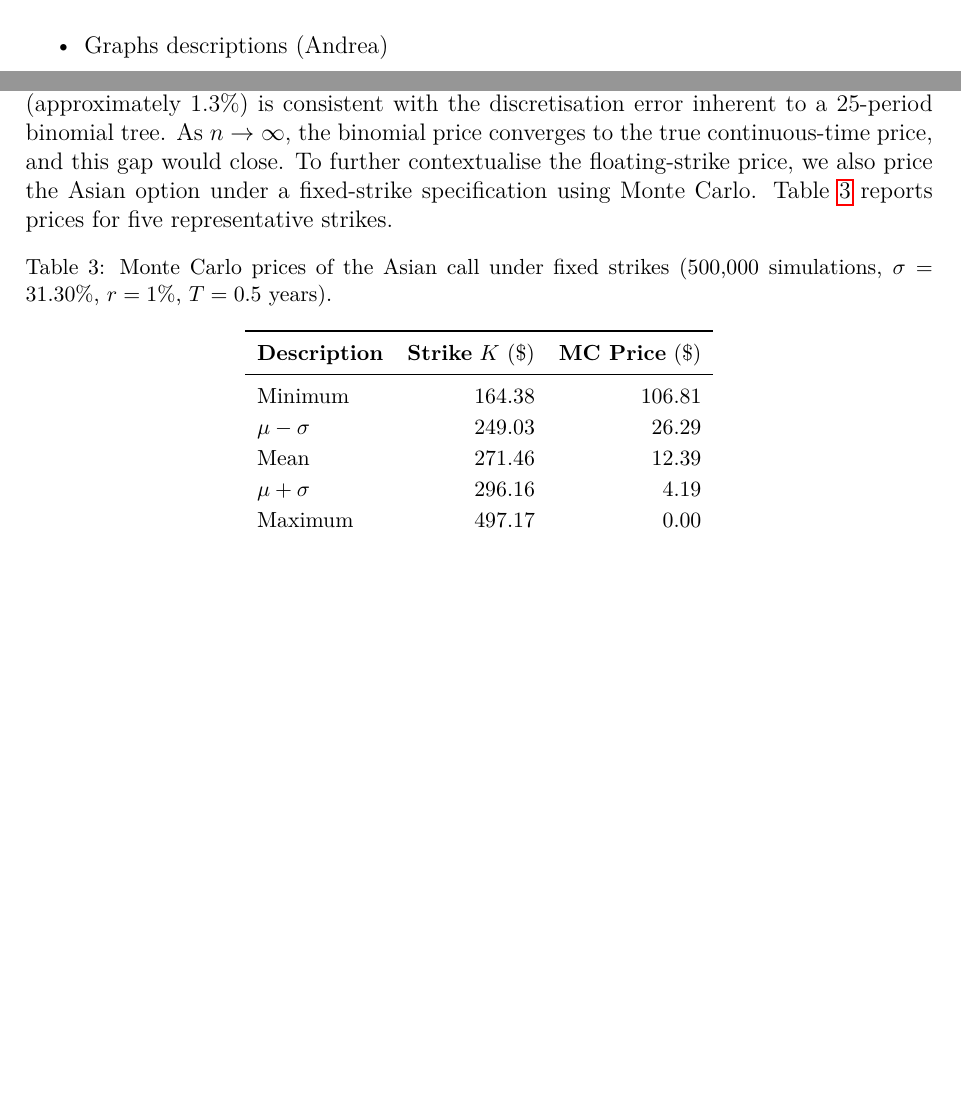
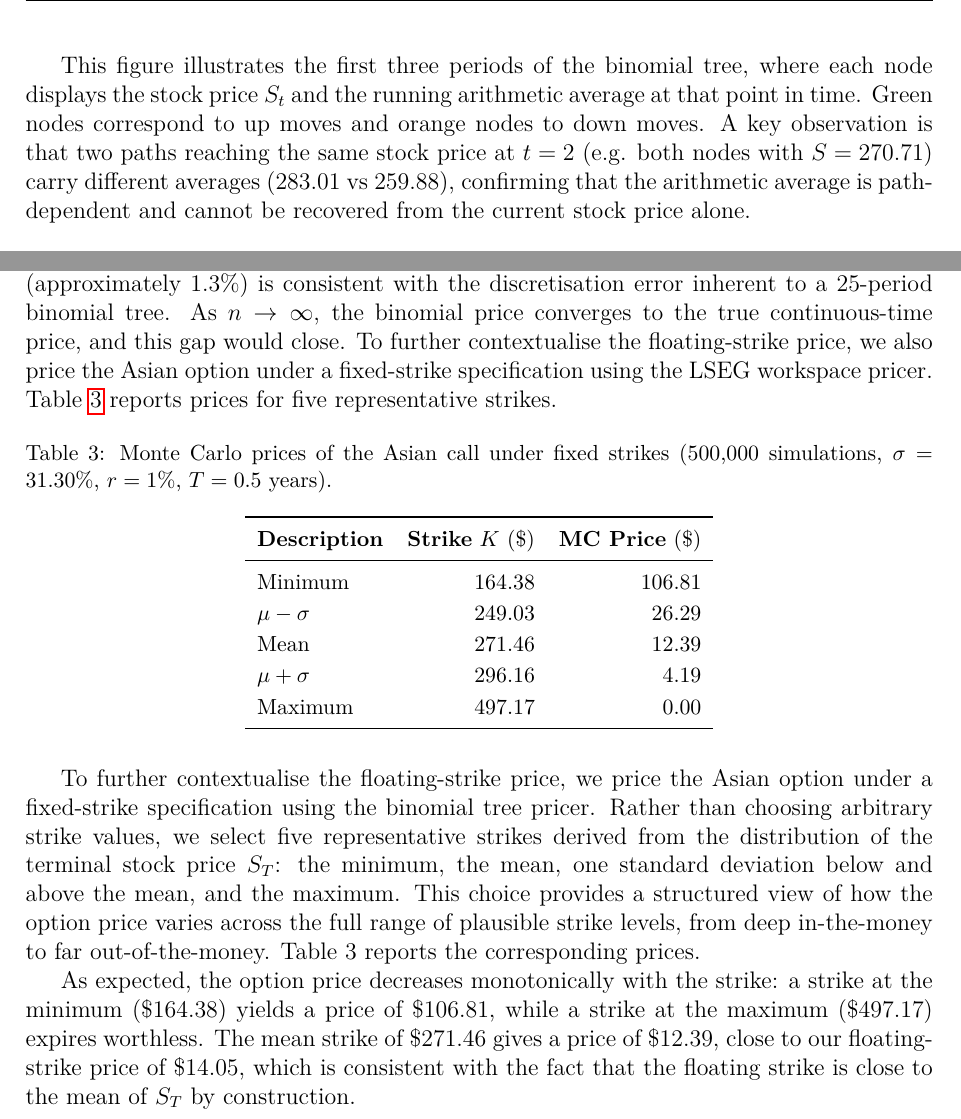
Before and after one commit to Mclement197/HSG_SMF, a LaTeX document (hand_in/handin.tex): two parts of pages 6 and 21 of 26 before the commit and two parts of pages 7 and 22 of 27 after it, joined at a grey line, cut at the place of the change, the shorter picture padded with empty space. Compiled offline with pdfLaTeX.

Commit message:
andrea changes

```diff
--- a/hand_in/handin.tex
+++ b/hand_in/handin.tex
@@ -206,8 +206,15 @@ than the number of periods.
   \label{fig:tree_avg}
 \end{figure}
 
+This figure illustrates the first three periods of the binomial tree, where each node
+displays the stock price $S_t$ and the running arithmetic average at that point in
+time. Green nodes correspond to up moves and orange nodes to down moves. A key
+observation is that two paths reaching the same stock price at $t=2$ (e.g. both
+nodes with $S=270.71$) carry different averages (283.01 vs 259.88), confirming that
+the arithmetic average is path-dependent and cannot be recovered from the current
+stock price alone.
+
 \begin{itemize}
-  \item Graphs descriptions (Andrea)
   \item calcualte skewness and kurtosis of these distributions (Erwan)
 \end{itemize}
 
@@ -805,7 +813,7 @@ discretisation error inherent to a 25-period binomial tree.
 As $n \to \infty$, the binomial price converges to the true continuous-time price,
 and this gap would close.
 To further contextualise the floating-strike price, we also price the Asian option
-under a fixed-strike specification using Monte Carlo.
+under a fixed-strike specification using the LSEG workspace pricer.
 Table~\ref{tab:fixed_strike} reports prices for five representative strikes.
 \begin{table}[H]
   \centering
@@ -831,6 +839,20 @@ Table~\ref{tab:fixed_strike} reports prices for five representative strikes.
   \end{tabular}
 \end{table}
 
+To further contextualise the floating-strike price, we price the Asian option under
+a fixed-strike specification using the binomial tree pricer. Rather than choosing
+arbitrary strike values, we select five representative strikes derived from the
+distribution of the terminal stock price $S_T$: the minimum, the mean, one standard
+deviation below and above the mean, and the maximum. This choice provides a
+structured view of how the option price varies across the full range of plausible
+strike levels, from deep in-the-money to far out-of-the-money. Table 3 reports the
+corresponding prices.
+
+As expected, the option price decreases monotonically with the strike: a strike at
+the minimum (\$164.38) yields a price of \$106.81, while a strike at the maximum
+(\$497.17) expires worthless. The mean strike of \$271.46 gives a price of \$12.39,
+close to our floating-strike price of \$14.05, which is consistent with the fact
+that the floating strike is close to the mean of $S_T$ by construction.
 
 \begin{table}[H]
   \centering
```
Also changed, not shown: hand_in/handin.tex (11 more changed lines), 1 other file.
